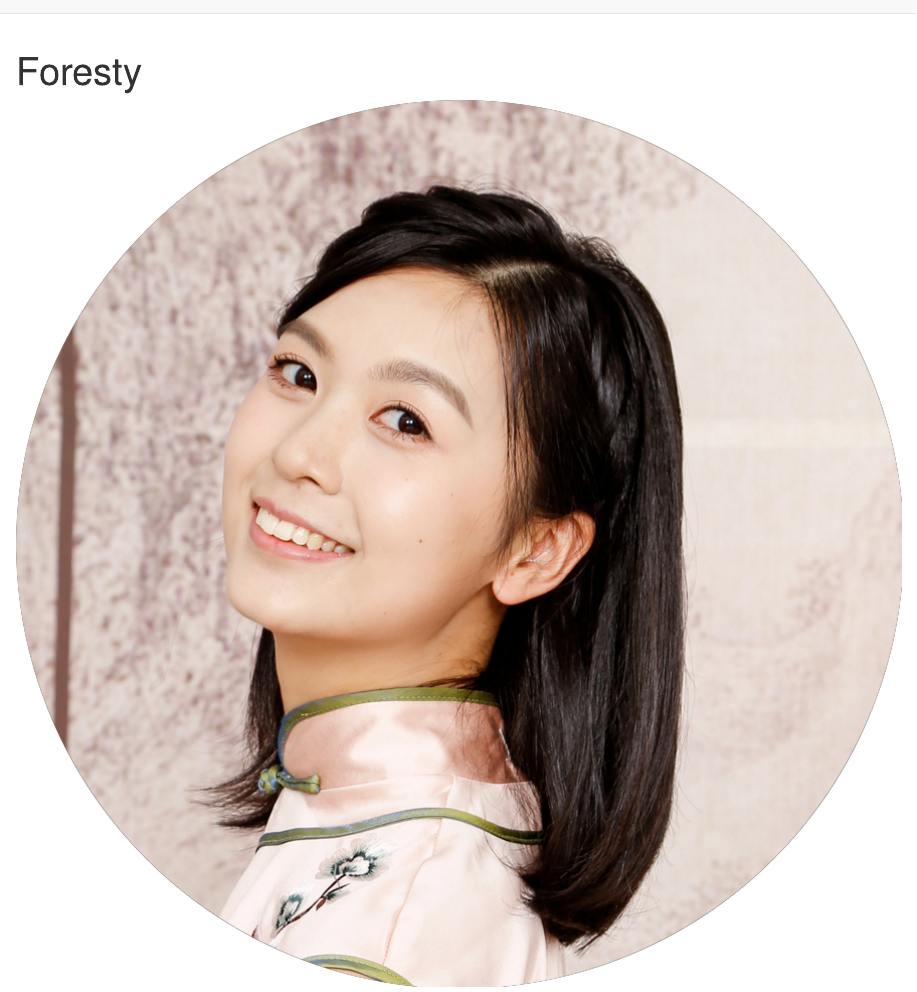
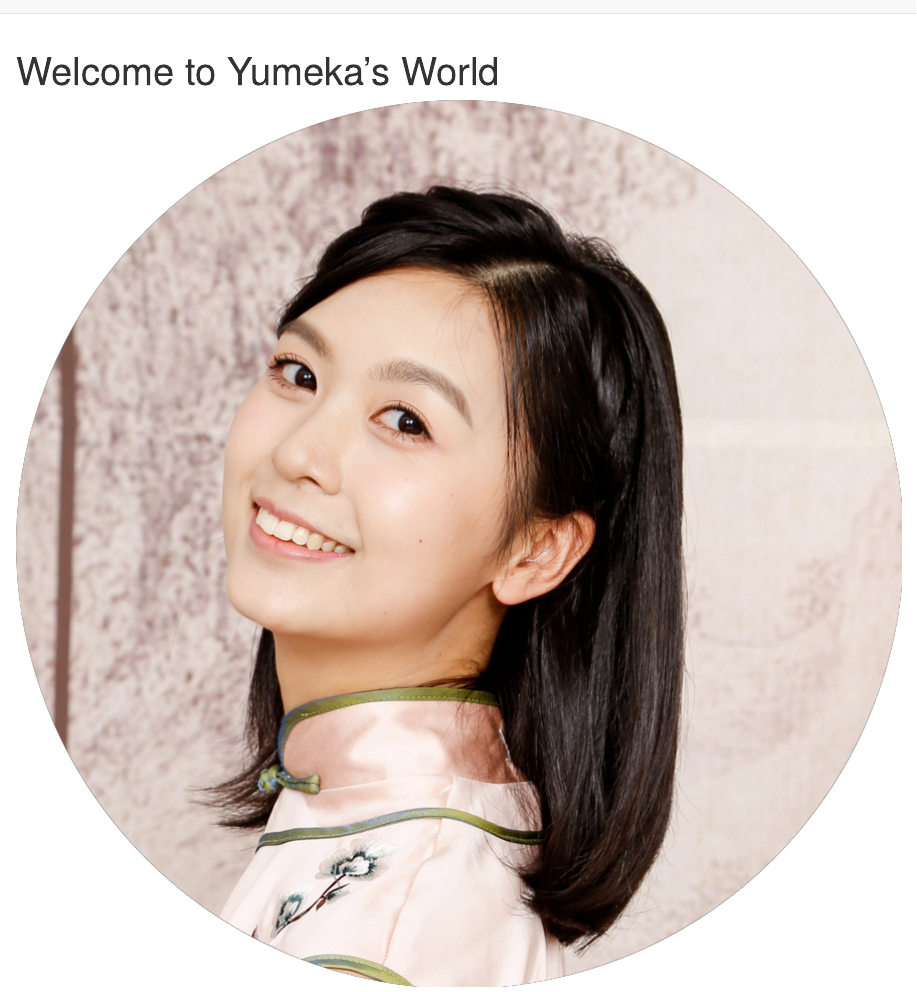
Before and after one commit to YumekaMengjiaLYU/mengjialyu.github.io, an R Markdown document (index.Rmd): the page in a window 1100 px wide, from its top. Rendered offline with R 4.5, knitr and Pandoc, with nearby package versions; drawn as R Markdown's standard HTML page in place of the format the file asks for.

Commit message:
change title

```diff
--- a/index.Rmd
+++ b/index.Rmd
@@ -1,5 +1,5 @@
 ---
-title: "Foresty"
+title: "Welcome to Yumeka's World"
 output:
   html_document:
     toc: true
```
